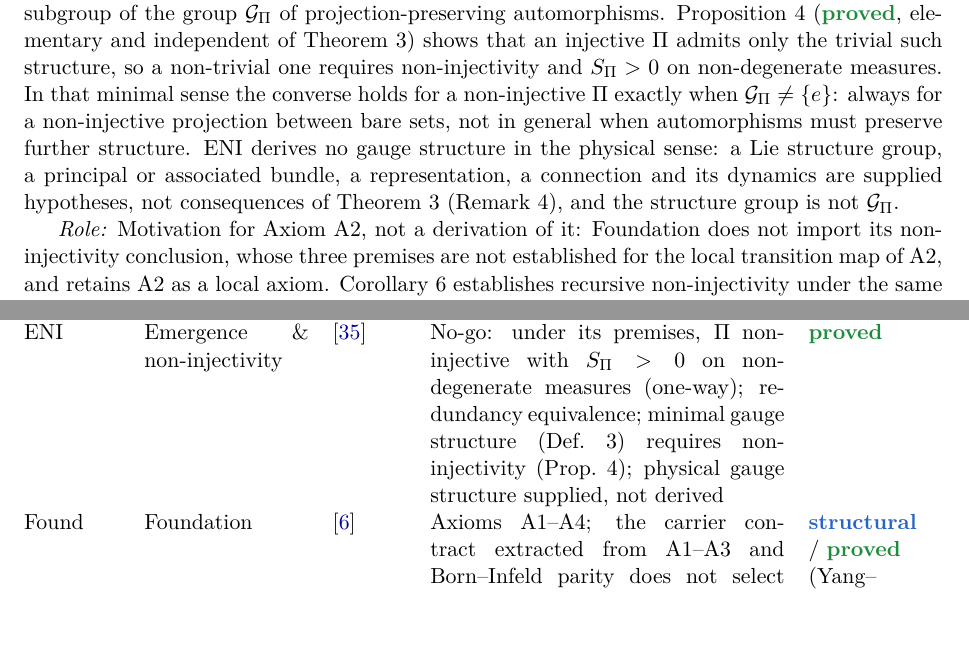
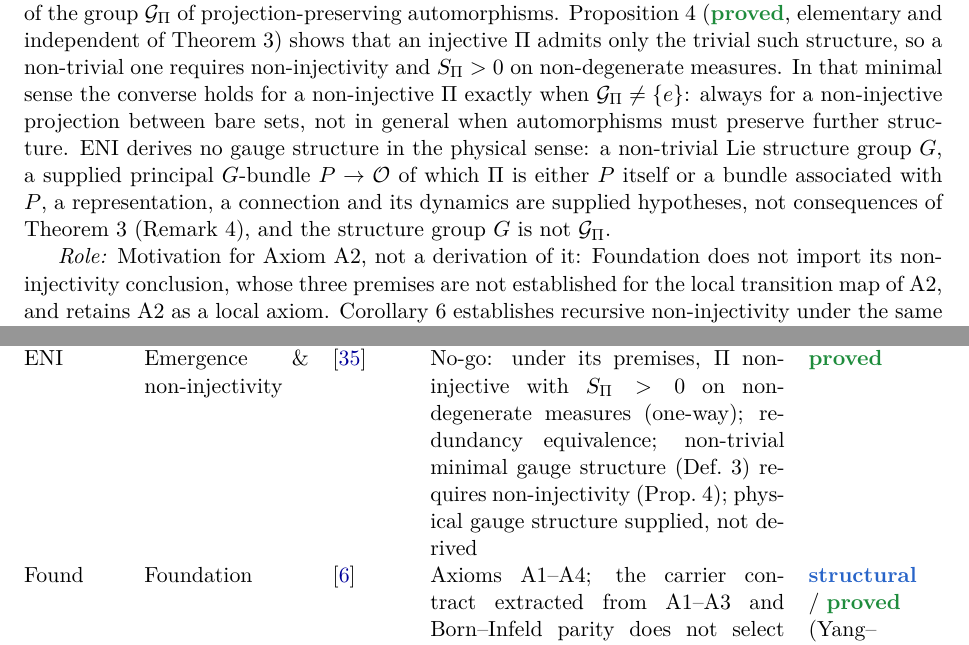
Before and after one commit to Cosmochrony/program, a LaTeX paper (tex/program.tex): two parts of pages 6 and 43 of 98, joined at a grey line, cut so that both start at the same text. Compiled offline with pdfLaTeX.

Commit message:
Registry 2.70 candidate r1 fixes: non-trivial minimal gauge in the table row; physical-sense bundle stated as supplied principal bundle with Pi the bundle or associated; release notes carry Remark 4 and say the edges are unchanged

```diff
--- a/tex/program.tex
+++ b/tex/program.tex
@@ -353,9 +353,10 @@
     In that minimal sense the converse holds for a non-injective $\Pi$ exactly when $\mathcal{G}_\Pi \neq \{e\}$:
     always for a non-injective projection between bare sets, not in general when automorphisms must preserve
     further structure.
-    ENI derives no gauge structure in the physical sense: a Lie structure group, a principal or associated bundle,
-    a representation, a connection and its dynamics are supplied hypotheses, not consequences of Theorem~3
-    (Remark~4), and the structure group is not $\mathcal{G}_\Pi$.
+    ENI derives no gauge structure in the physical sense: a non-trivial Lie structure group $G$, a supplied
+    principal $G$-bundle $P \to \mathcal{O}$ of which $\Pi$ is either $P$ itself or a bundle associated with $P$, a
+    representation, a connection and its dynamics are supplied hypotheses, not consequences of Theorem~3
+    (Remark~4), and the structure group $G$ is not $\mathcal{G}_\Pi$.
 
     \textit{Role:} Motivation for Axiom~A2, not a derivation of it: Foundation does not import its non-injectivity
     conclusion, whose three premises are not established for the local transition map of~A2, and retains A2 as a local axiom.
@@ -3146,8 +3147,8 @@
       \sstruct \\[3pt]
       ENI & Emergence \& non-injectivity & \cite{Beau2026l} &
       No-go: under its premises, $\Pi$ non-injective with $S_\Pi>0$ on non-degenerate measures (one-way);
-      redundancy equivalence; minimal gauge structure (Def.~3) requires non-injectivity (Prop.~4); physical gauge
-      structure supplied, not derived &
+      redundancy equivalence; non-trivial minimal gauge structure (Def.~3) requires non-injectivity (Prop.~4);
+      physical gauge structure supplied, not derived &
       \sproved \\[3pt]
       Found & Foundation & \cite{Beau2026m} &
       Axioms A1--A4; the carrier contract extracted from A1--A3 and Born--Infeld parity does not select
```
Also changed, not shown: README.md, 2 other files.
